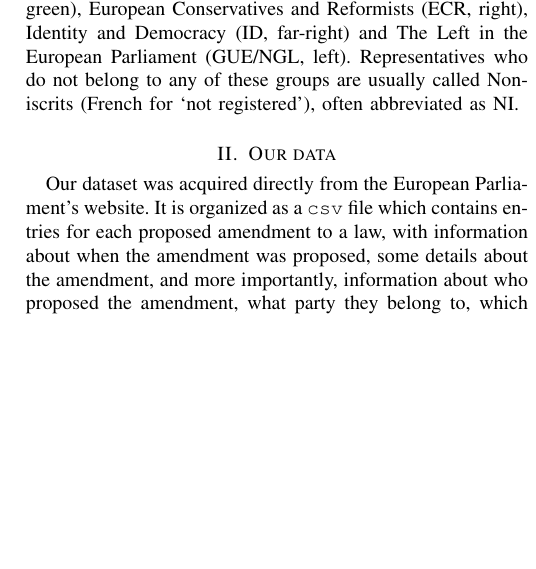
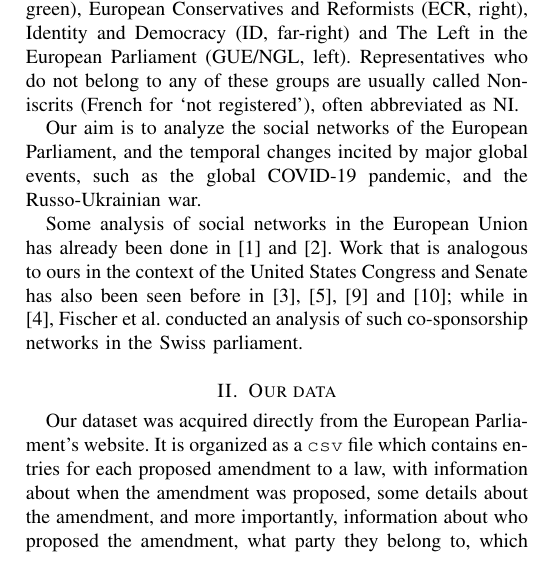
Before and after one commit to maritsm/temalabor-2023, a LaTeX paper (final-report/temalabor1_final_report.tex): part of one column of page 1 of 2, cut so that both start at the same text, the shorter picture padded with empty space. Compiled offline with pdfLaTeX.

Commit message:
documentation intro

```diff
--- a/final-report/temalabor1_final_report.tex
+++ b/final-report/temalabor1_final_report.tex
@@ -50,6 +50,10 @@ The European Parliament (EP for short) is a legislative institution of the Europ
 
 % ['EPP', 'ECR', 'ID', 'Greens/EFA', 'RE', 'S&D', 'NI', 'GUE/NGL', '']
 The major political groups in the EP are the European People's Party (EPP, centre-right), the Progressive Alliance of Socialists and Democrats (S\& D, left), Renew Europe (RE, liberal), the Greens–European Free Alliance (Greens/EFA, green), European Conservatives and Reformists (ECR, right), Identity and Democracy (ID, far-right) and The Left in the European Parliament (GUE/NGL, left). Representatives who do not belong to any of these groups are usually called Non-iscrits (French for `not registered'), often abbreviated as NI.
+
+Our aim is to analyze the social networks of the European Parliament, and the temporal changes incited by major global events, such as the global COVID-19 pandemic, and the Russo-Ukrainian war.
+
+Some analysis of social networks in the European Union has already been done in \cite{Baller} and \cite{Cherepnalkoski}. Work that is analogous to ours in the context of the United States Congress and Senate has also been seen before in \cite{Desmarais}, \cite{Fowler}, \cite{Porter} and \cite{Tanger}; while in \cite{Fischer}, Fischer et al. conducted an analysis of such co-sponsorship networks in the Swiss parliament.
 
 %We then talk about how the paper itself is organized, and very lengthily talk about whan kinds of stuff is contained in each section. This is of course for the reader's convenience, and definitely not an attempt to make this paper longer than it should be.
 
```
Also changed, not shown: final-report/temalabor1_final_report.pdf, 3 other files.
